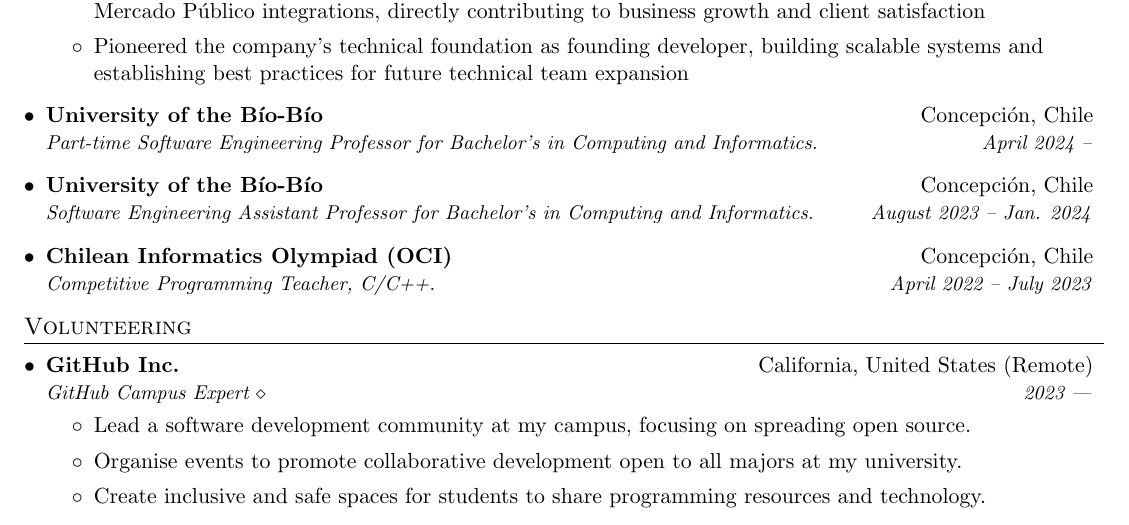
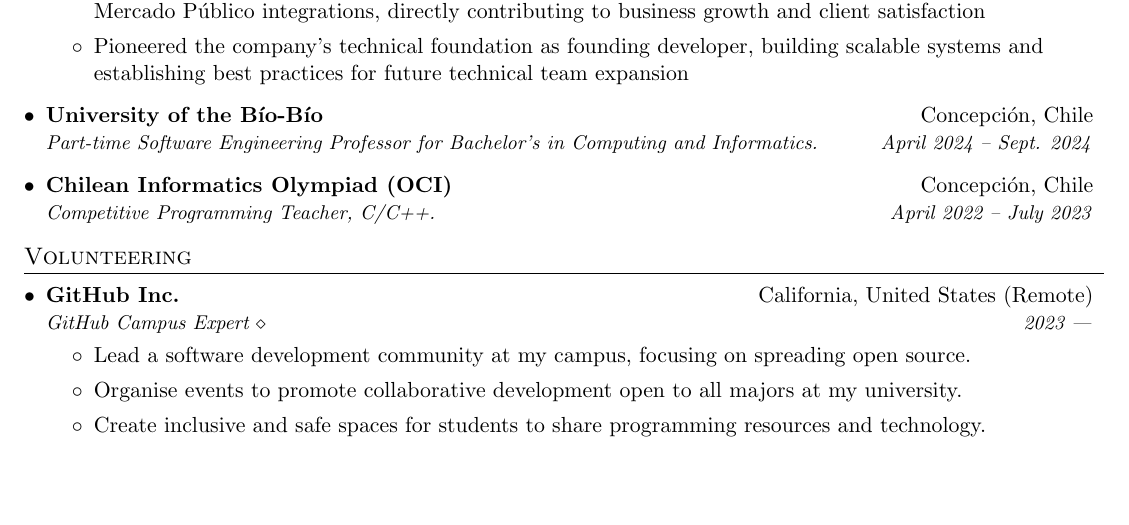
Before and after one commit to BGMP/Resume, a LaTeX document (main-en.tex): part of page 1 of 2, cut so that both start at the same text, the shorter picture padded with empty space. Compiled offline with pdfLaTeX.

Commit message:
Update resume (EN)

```diff
--- a/main-en.tex
+++ b/main-en.tex
@@ -106,10 +106,10 @@
   \resumeItemListEnd
 	\resumeSubheading
 	{University of the Bío-Bío}{Concepción, Chile}
-	{Part-time Software Engineering Professor for Bachelor's in Computing and Informatics.}{April 2024 --}
-	\resumeSubheading
-	{University of the Bío-Bío}{Concepción, Chile}
-	{Software Engineering Assistant Professor for Bachelor's in Computing and Informatics.}{August 2023 -- Jan. 2024}
+	{Part-time Software Engineering Professor for Bachelor's in Computing and Informatics.}{April 2024 -- Sept. 2024}
+	%\resumeSubheading
+	%{University of the Bío-Bío}{Concepción, Chile}
+	%{Software Engineering Assistant Professor for Bachelor's in Computing and Informatics.}{August 2023 -- Jan. 2024}
 	\resumeSubheading
 	{Chilean Informatics Olympiad (OCI)}{Concepción, Chile}
 	{Competitive Programming Teacher, C/C++.}{April 2022 -- July 2023}
```
